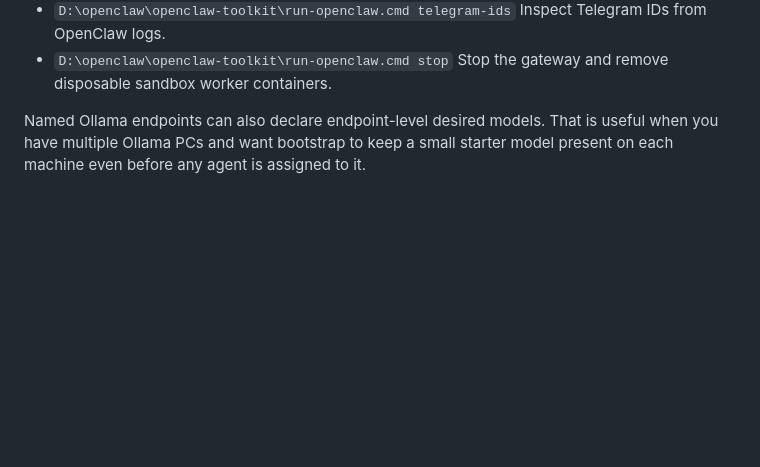
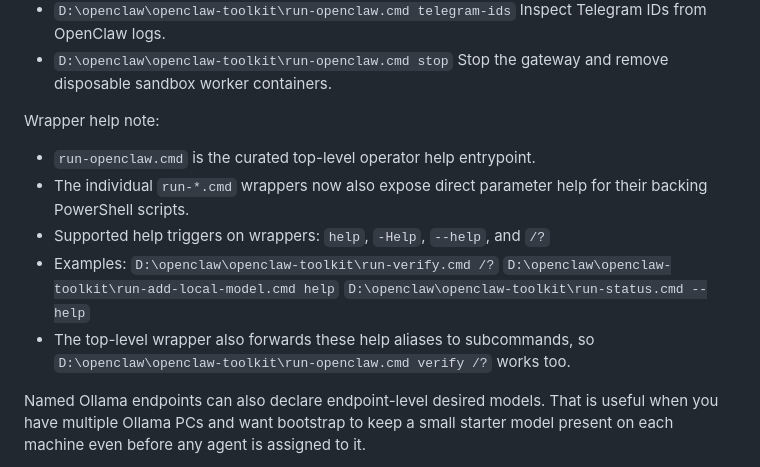
Before and after one commit to localbobthebuilder/openclaw-toolkit, a Markdown page: manual-steps.md, the part around the change. GitHub-like rendering; blank space fills up the shorter version.

Commit message:
Document wrapper help workflow

```diff
--- a/manual-steps.md
+++ b/manual-steps.md
@@ -97,6 +97,19 @@ Main operator wrapper:
   Inspect Telegram IDs from OpenClaw logs.
 - `D:\openclaw\openclaw-toolkit\run-openclaw.cmd stop`
   Stop the gateway and remove disposable sandbox worker containers.
+
+Wrapper help note:
+
+- `run-openclaw.cmd` is the curated top-level operator help entrypoint.
+- The individual `run-*.cmd` wrappers now also expose direct parameter help for
+  their backing PowerShell scripts.
+- Supported help triggers on wrappers: `help`, `-Help`, `--help`, and `/?`
+- Examples:
+  `D:\openclaw\openclaw-toolkit\run-verify.cmd /?`
+  `D:\openclaw\openclaw-toolkit\run-add-local-model.cmd help`
+  `D:\openclaw\openclaw-toolkit\run-status.cmd --help`
+- The top-level wrapper also forwards these help aliases to subcommands, so
+  `D:\openclaw\openclaw-toolkit\run-openclaw.cmd verify /?` works too.
 
 Named Ollama endpoints can also declare endpoint-level desired models. That is
 useful when you have multiple Ollama PCs and want bootstrap to keep a small
```
